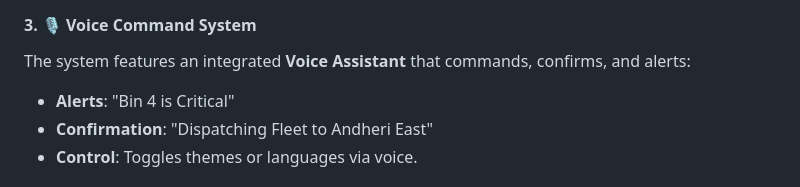
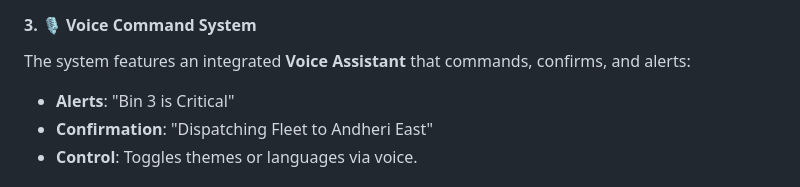
Before and after one commit to Shreyash-coder40/MUNICIPAL_PARTY_WASTE_SEGREGATION_WEBSITE, a Markdown page: README.md, the part around the change. Drawn GitHub-style.

```diff
--- a/README.md
+++ b/README.md
@@ -127,7 +127,7 @@ To empower local drivers, the entire interface (including voice navigation) can
 
 #### 3. 🎙️ Voice Command System
 The system features an integrated **Voice Assistant** that commands, confirms, and alerts:
-*   **Alerts**: "Bin 4 is Critical"
+*   **Alerts**: "Bin 3 is Critical"
 *   **Confirmation**: "Dispatching Fleet to Andheri East"
 *   **Control**: Toggles themes or languages via voice.
 
```
